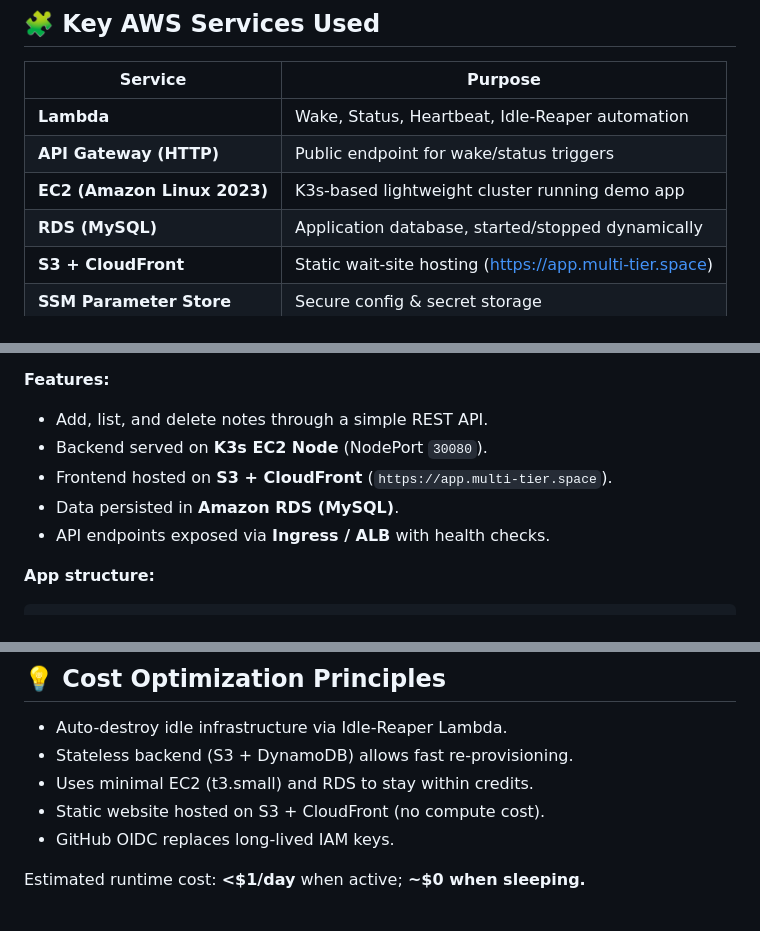
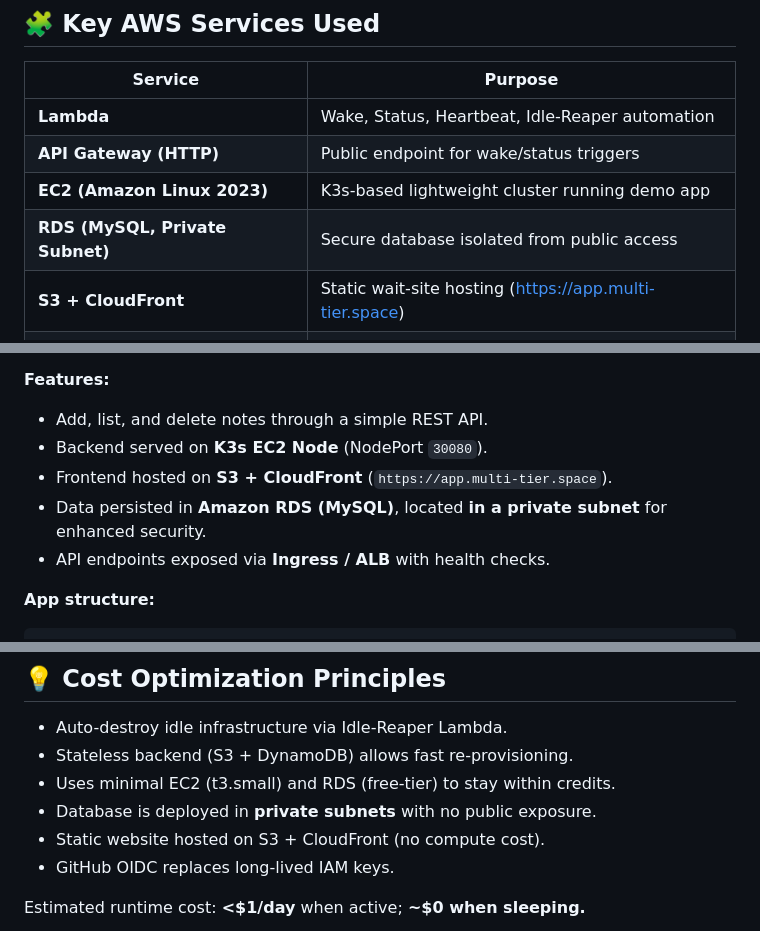
Before and after one commit to rusets/aws-multi-tier-infra, a Markdown page: README.md, 3 parts joined by grey strips. Rendered like a GitHub page.

```diff
--- a/README.md
+++ b/README.md
@@ -46,7 +46,7 @@ flowchart TD
 | **Lambda** | Wake, Status, Heartbeat, Idle-Reaper automation |
 | **API Gateway (HTTP)** | Public endpoint for wake/status triggers |
 | **EC2 (Amazon Linux 2023)** | K3s-based lightweight cluster running demo app |
-| **RDS (MySQL)** | Application database, started/stopped dynamically |
+| **RDS (MySQL, Private Subnet)** | Secure database isolated from public access |
 | **S3 + CloudFront** | Static wait-site hosting (https://app.multi-tier.space) |
 | **SSM Parameter Store** | Secure config & secret storage |
 | **DynamoDB** | Terraform state locking table |
@@ -81,7 +81,7 @@ It demonstrates how a full stack application can be deployed, managed, and autom
 - Add, list, and delete notes through a simple REST API.
 - Backend served on **K3s EC2 Node** (NodePort `30080`).
 - Frontend hosted on **S3 + CloudFront** (`https://app.multi-tier.space`).
-- Data persisted in **Amazon RDS (MySQL)**.
+- Data persisted in **Amazon RDS (MySQL)**, located **in a private subnet** for enhanced security.
 - API endpoints exposed via **Ingress / ALB** with health checks.
 
 **App structure:**
@@ -120,7 +120,8 @@ The **Notes App** serves as a realistic, minimal workload for demonstrating:
 
 - Auto-destroy idle infrastructure via Idle-Reaper Lambda.
 - Stateless backend (S3 + DynamoDB) allows fast re-provisioning.
-- Uses minimal EC2 (t3.small) and RDS to stay within credits.
+- Uses minimal EC2 (t3.small) and RDS (free-tier) to stay within credits.
+- Database is deployed in **private subnets** with no public exposure.
 - Static website hosted on S3 + CloudFront (no compute cost).
 - GitHub OIDC replaces long-lived IAM keys.
 
```
Also changed, not shown: other parts of README.md (+1 -1 lines).
